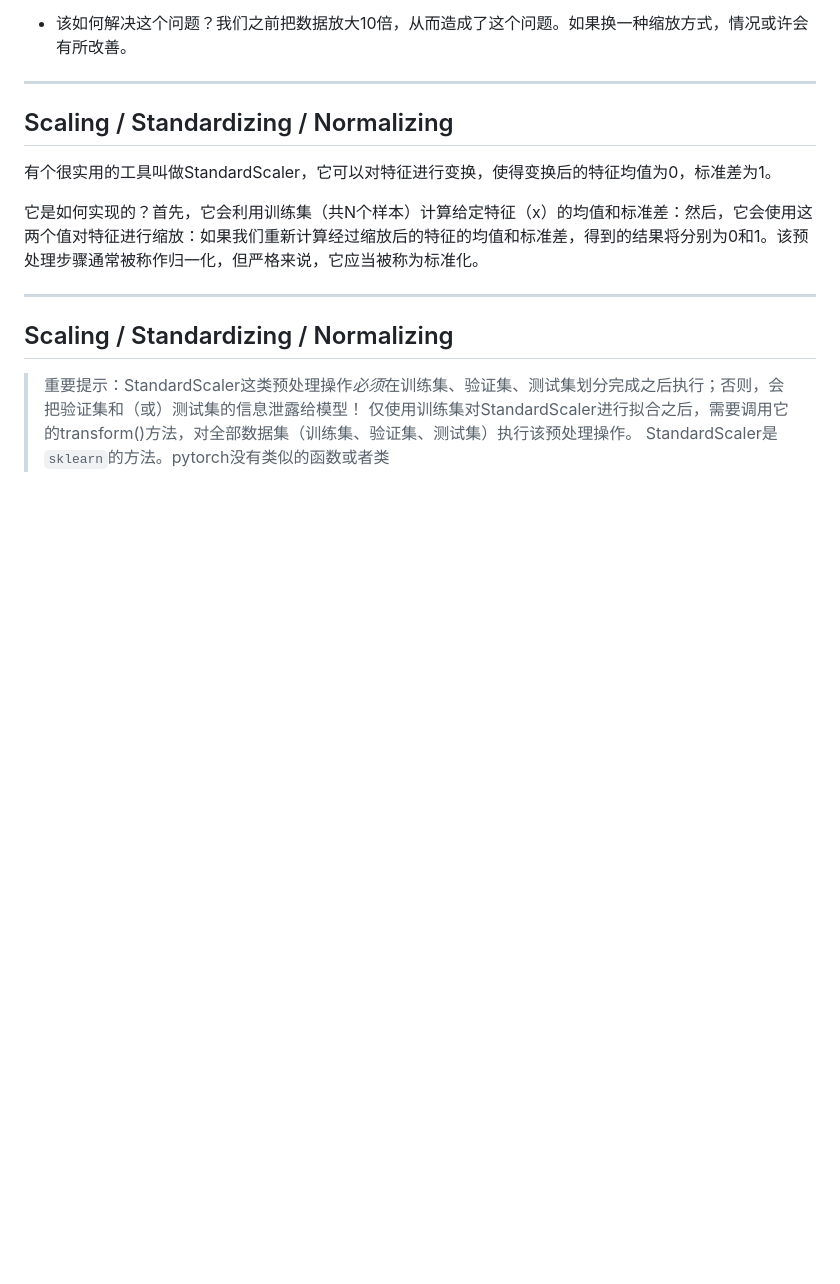
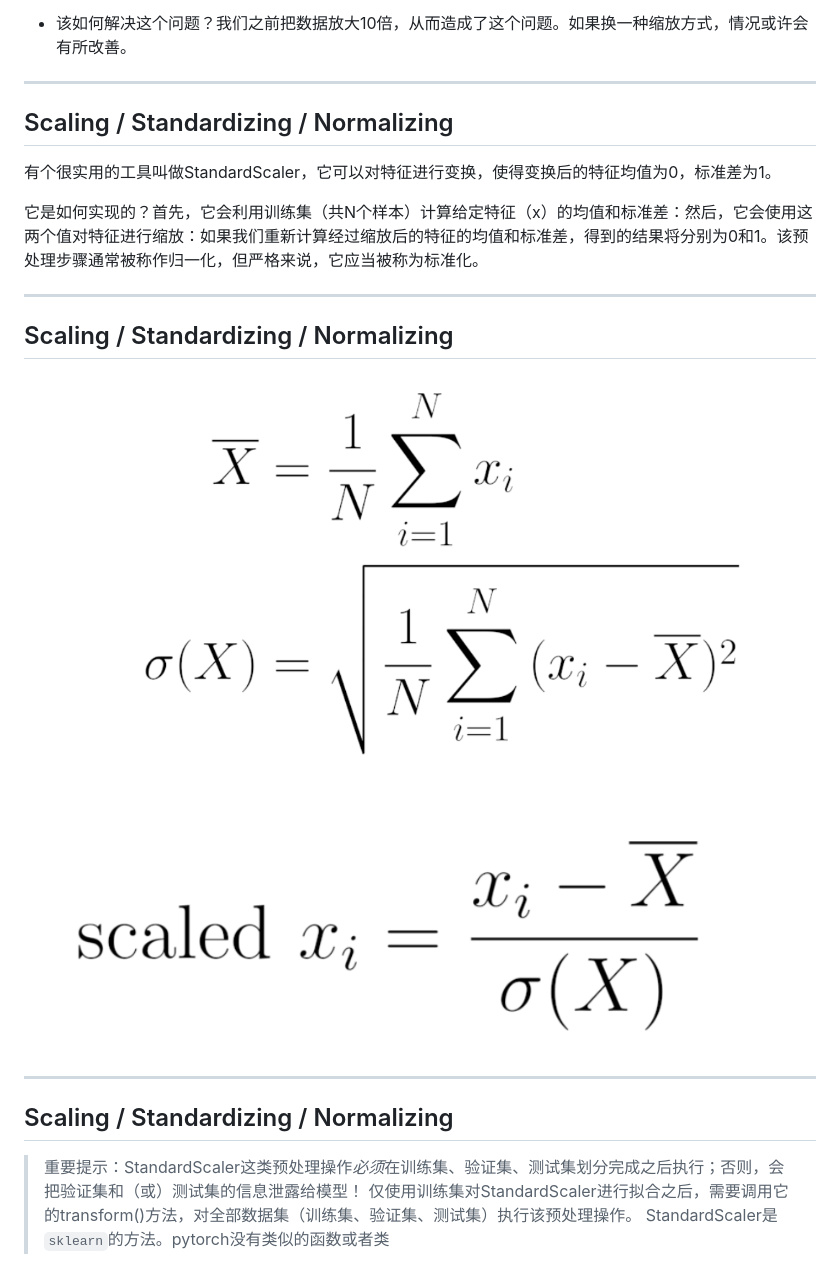
Before and after one commit to ShuningCui/AIMicromajor, a Markdown page: Lesson2/4_Normalize.md, the part around the change. Drawn GitHub-style; pictures changed too: pictures/5-1.png (added), pictures/5-2.png (added); blank space fills up the shorter version.

```diff
--- a/Lesson2/4_Normalize.md
+++ b/Lesson2/4_Normalize.md
@@ -70,6 +70,14 @@ math: mathjax
 
 ## Scaling / Standardizing / Normalizing
 
+![#c w:500](../pictures/5-2.png)
+
+![#c w:500](../pictures/5-1.png)
+
+---
+
+## Scaling / Standardizing / Normalizing
+
 > 重要提示：StandardScaler这类预处理操作*必须*在训练集、验证集、测试集划分完成之后执行；否则，会把验证集和（或）测试集的信息泄露给模型！
 > 仅使用训练集对StandardScaler进行拟合之后，需要调用它的transform()方法，对全部数据集（训练集、验证集、测试集）执行该预处理操作。
 > StandardScaler是`sklearn`的方法。pytorch没有类似的函数或者类
```
Also changed, not shown: Lesson3/2_CNN.md (renamed from Lesson3/7_6_CNN.md), pictures/function1.png (added), pictures/function2.png (added), pictures/function3.png (added), pictures/rps.png (added), 7 other files.
